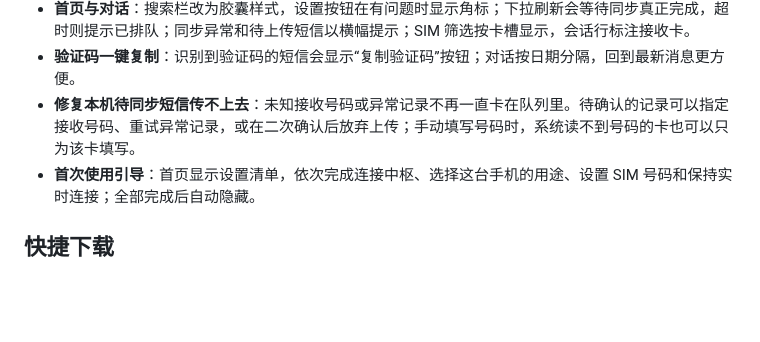
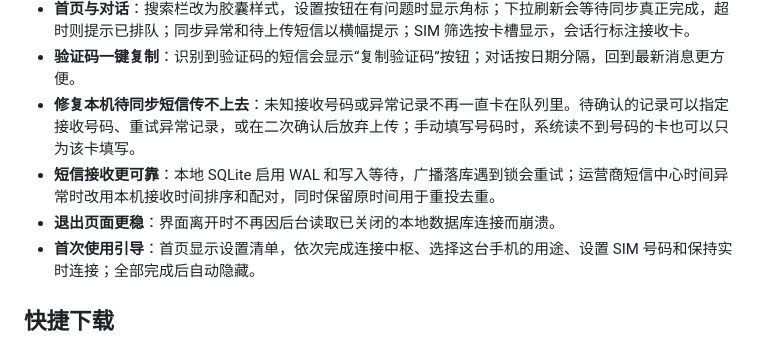
Before and after one commit to IGNGserver/hongshu, a Markdown page: docs/releases/v0.1.0-alpha.23.md, the part around the change. GitHub-like rendering; blank space fills up the shorter version.

Commit message:
docs(release): complete alpha.23 release notes (#49)
## 做了什么
补充 alpha.23 中文发布说明，记录本次合入的 SQLite 并发/短信时间修复和页面退出生命周期保护。

## 为什么
前端 PR 已准备 alpha.23 说明，但后端 PR #48 后合入的可靠性修复尚未反映在发布文案中。

## 影响范围
仅更新 `docs/releases/v0.1.0-alpha.23.md`；不改变代码、版本源或发布流程。

## 测试结果
- `git diff --name-only`：仅发布说明文件。
- 发布说明结构与 APK/部署包下载链接检查：通过。
- `bash scripts/verify-repository.sh`：通过（12 项运维测试）。
- `git diff --check`：通过。
- `gitleaks dir --no-banner --redact docs/releases`：通过，无泄漏。

## 已知风险与未完成项
仍需按既有发布工作流在 CI 完成签名 APK、Go/Web/Android 全量构建和资产校验；真机验收不由本 PR 声称完成。

Co-authored-by: IGNGserver <176017966+IGNGserver@users.noreply.github.com>

```diff
--- a/docs/releases/v0.1.0-alpha.23.md
+++ b/docs/releases/v0.1.0-alpha.23.md
@@ -11,6 +11,8 @@
 - **首页与对话**：搜索栏改为胶囊样式，设置按钮在有问题时显示角标；下拉刷新会等待同步真正完成，超时则提示已排队；同步异常和待上传短信以横幅提示；SIM 筛选按卡槽显示，会话行标注接收卡。
 - **验证码一键复制**：识别到验证码的短信会显示“复制验证码”按钮；对话按日期分隔，回到最新消息更方便。
 - **修复本机待同步短信传不上去**：未知接收号码或异常记录不再一直卡在队列里。待确认的记录可以指定接收号码、重试异常记录，或在二次确认后放弃上传；手动填写号码时，系统读不到号码的卡也可以只为该卡填写。
+- **短信接收更可靠**：本地 SQLite 启用 WAL 和写入等待，广播落库遇到锁会重试；运营商短信中心时间异常时改用本机接收时间排序和配对，同时保留原时间用于重投去重。
+- **退出页面更稳**：界面离开时不再因后台读取已关闭的本地数据库连接而崩溃。
 - **首次使用引导**：首页显示设置清单，依次完成连接中枢、选择这台手机的用途、设置 SIM 号码和保持实时连接；全部完成后自动隐藏。
 
 ## 快捷下载
```
